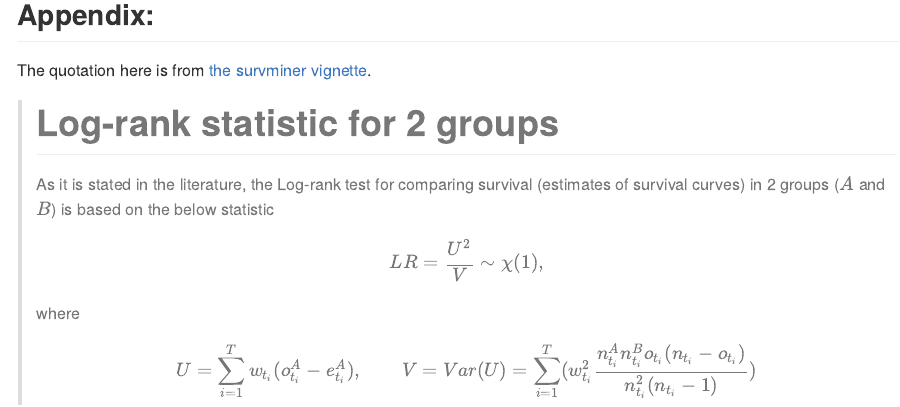
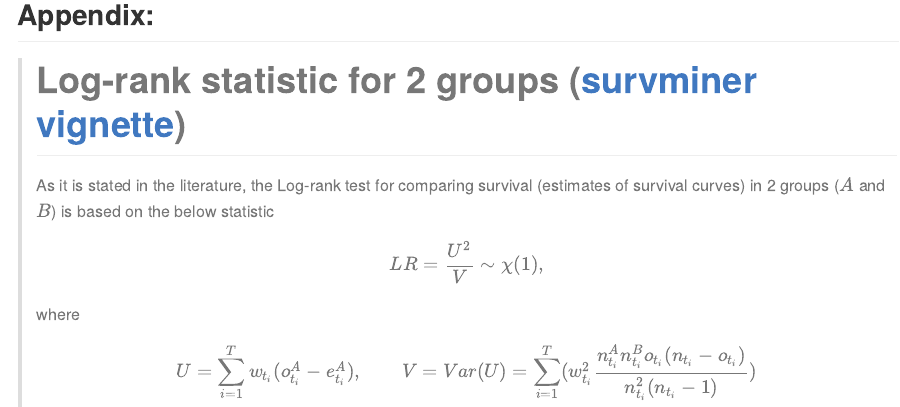
Before and after one commit to jinghuazhao/ShinyApps, an R Markdown document (shinySurvival/README.Rmd): the page in a window 1100 px wide, from 5300 px down. The pictures show the output file shinySurvival/README.md that the author committed with the source, drawn offline in the style of GitHub.

Commit message:
shinySurvival

```diff
--- a/shinySurvival/README.Rmd
+++ b/shinySurvival/README.Rmd
@@ -95,9 +95,8 @@ unlink("lung.csv")
 
 ## Appendix:
 
-The quotation here is from [the survminer vignette](https://cran.r-project.org/web/packages/survminer/vignettes/Specifiying_weights_in_log-rank_comparisons.html).
 
-> # Log-rank statistic for 2 groups
+> # Log-rank statistic for 2 groups ([survminer vignette](https://cran.r-project.org/web/packages/survminer/vignettes/Specifiying_weights_in_log-rank_comparisons.html))
 >
 >
 > As it is stated in the literature, the Log-rank test for comparing survival (estimates of survival curves) in 2 groups ($A$ and $B$) is based on the below statistic
```
Also changed, not shown: shinySurvival/README.md, 1 other file.
